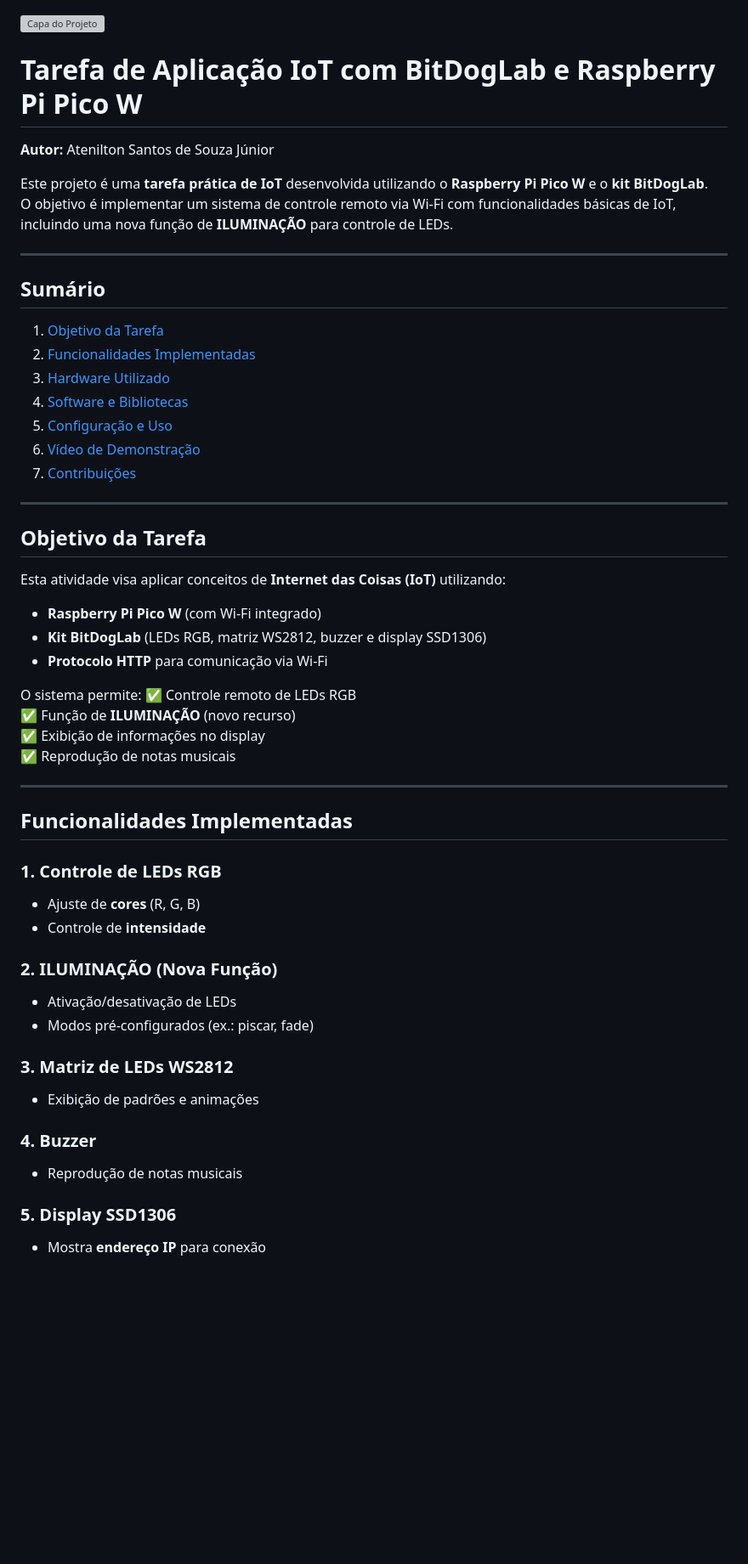
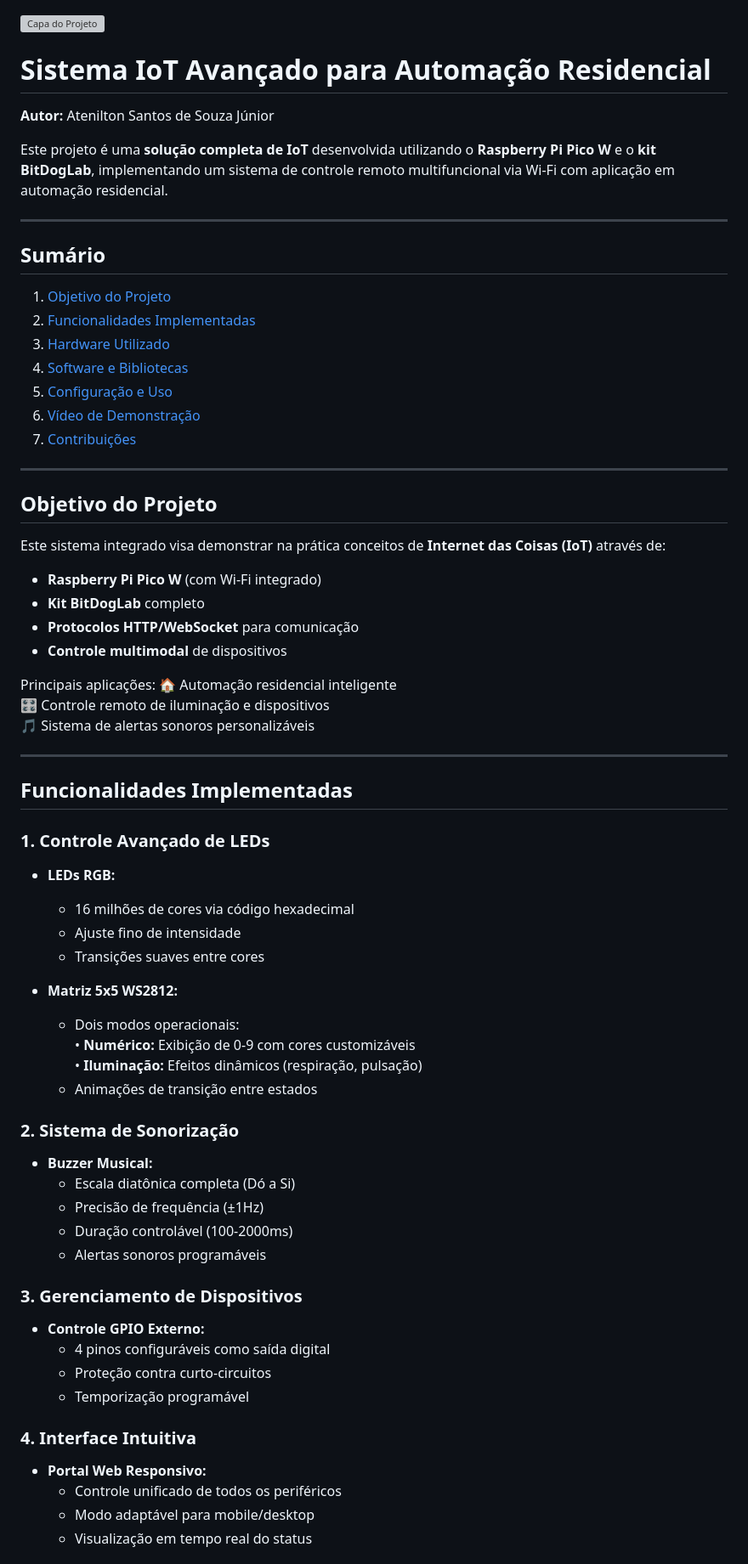
Before and after one commit to ateniltonjr/IoT_aplicacao, a Markdown page: README.md, the part around the change printed below. Shown: that part at 85% size. GitHub-like rendering; blank space fills up the shorter version; grey boxes are pictures that could not be loaded.

Commit message:
Update README.md
Atualizando o README

```diff
--- a/README.md
+++ b/README.md
@@ -1,16 +1,15 @@
 ![Capa do Projeto](https://github.com/user-attachments/assets/f2a5c9b8-6208-4723-8f46-1d74be421827)
 
-# **Tarefa de Aplicação IoT com BitDogLab e Raspberry Pi Pico W**
+# **Sistema IoT Avançado para Automação Residencial**
 
 **Autor:** Atenilton Santos de Souza Júnior
 
-Este projeto é uma **tarefa prática de IoT** desenvolvida utilizando o **Raspberry Pi Pico W** e o **kit BitDogLab**.
-O objetivo é implementar um sistema de controle remoto via Wi-Fi com funcionalidades básicas de IoT, incluindo uma nova função de **ILUMINAÇÃO** para controle de LEDs.
+Este projeto é uma **solução completa de IoT** desenvolvida utilizando o **Raspberry Pi Pico W** e o **kit BitDogLab**, implementando um sistema de controle remoto multifuncional via Wi-Fi com aplicação em automação residencial.
 
 ---
 
 ## **Sumário**
-1. [Objetivo da Tarefa](#objetivo-da-tarefa)
+1. [Objetivo do Projeto](#objetivo-do-projeto)
 2. [Funcionalidades Implementadas](#funcionalidades-implementadas)
 3. [Hardware Utilizado](#hardware-utilizado)
 4. [Software e Bibliotecas](#software-e-bibliotecas)
@@ -20,36 +19,51 @@ O objetivo é implementar um sistema de controle remoto via Wi-Fi com funcionali
 
 ---
 
-## **Objetivo da Tarefa**
-Esta atividade visa aplicar conceitos de **Internet das Coisas (IoT)** utilizando:
+## **Objetivo do Projeto**
+Este sistema integrado visa demonstrar na prática conceitos de **Internet das Coisas (IoT)** através de:
+
 - **Raspberry Pi Pico W** (com Wi-Fi integrado)
-- **Kit BitDogLab** (LEDs RGB, matriz WS2812, buzzer e display SSD1306)
-- **Protocolo HTTP** para comunicação via Wi-Fi
+- **Kit BitDogLab** completo
+- **Protocolos HTTP/WebSocket** para comunicação
+- **Controle multimodal** de dispositivos
 
-O sistema permite:
-✅ Controle remoto de LEDs RGB
-✅ Função de **ILUMINAÇÃO** (novo recurso)
-✅ Exibição de informações no display
-✅ Reprodução de notas musicais
+Principais aplicações:
+🏠 Automação residencial inteligente
+🎛️ Controle remoto de iluminação e dispositivos
+🎵 Sistema de alertas sonoros personalizáveis
 
 ---
 
 ## **Funcionalidades Implementadas**
 
-### **1. Controle de LEDs RGB**
-- Ajuste de **cores** (R, G, B)
-- Controle de **intensidade**
+### **1. Controle Avançado de LEDs**
+- **LEDs RGB:**
+  - 16 milhões de cores via código hexadecimal
+  - Ajuste fino de intensidade
+  - Transições suaves entre cores
 
-### **2. ILUMINAÇÃO (Nova Função)**
-- Ativação/desativação de LEDs
-- Modos pré-configurados (ex.: piscar, fade)
+- **Matriz 5x5 WS2812:**
+  - Dois modos operacionais:
+    • **Numérico:** Exibição de 0-9 com cores customizáveis
+    • **Iluminação:** Efeitos dinâmicos (respiração, pulsação)
+  - Animações de transição entre estados
 
-### **3. Matriz de LEDs WS2812**
-- Exibição de padrões e animações
+### **2. Sistema de Sonorização**
+- **Buzzer Musical:**
+  - Escala diatônica completa (Dó a Si)
+  - Precisão de frequência (±1Hz)
+  - Duração controlável (100-2000ms)
+  - Alertas sonoros programáveis
 
-### **4. Buzzer**
-- Reprodução de notas musicais
+### **3. Gerenciamento de Dispositivos**
+- **Controle GPIO Externo:**
+  - 4 pinos configuráveis como saída digital
+  - Proteção contra curto-circuitos
+  - Temporização programável
 
-### **5. Display SSD1306**
-- Mostra **endereço IP** para conexão
+### **4. Interface Intuitiva**
+- **Portal Web Responsivo:**
+  - Controle unificado de todos os periféricos
+  - Modo adaptável para mobile/desktop
+  - Visualização em tempo real do status
 
```
Also changed, not shown: other parts of README.md (+51 -50 lines).
